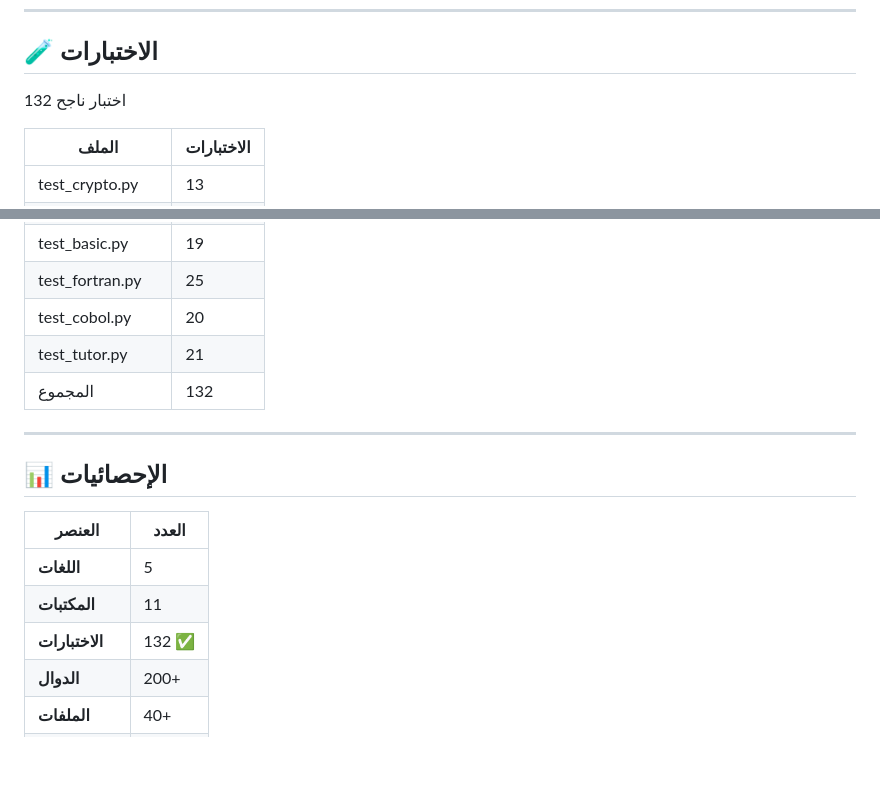
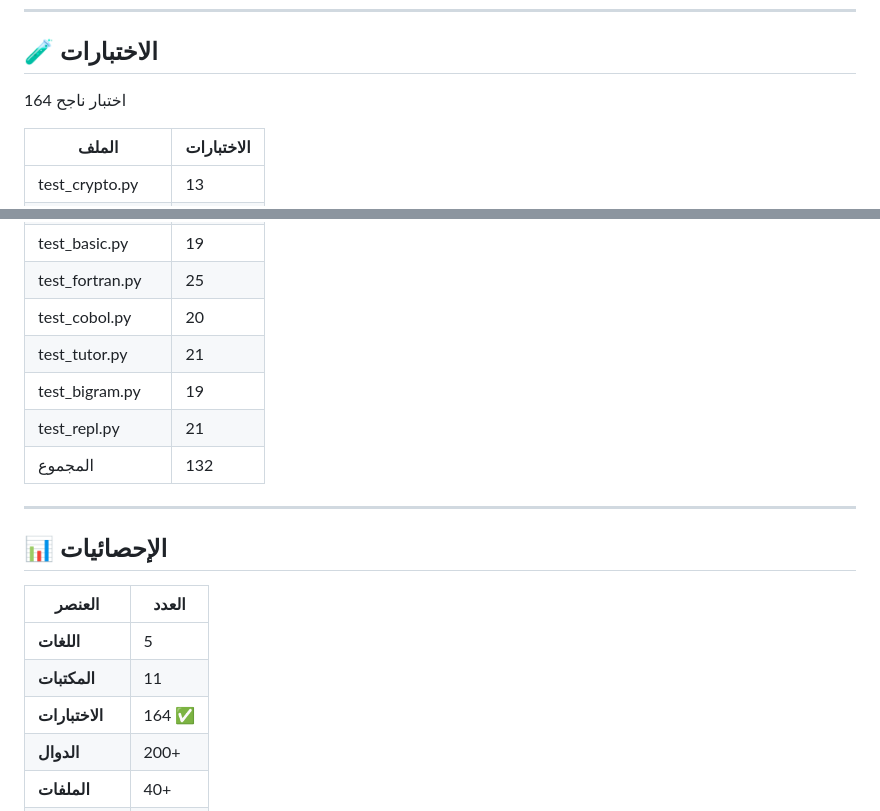
Before and after one commit to arabsincyber/Quraysh, a Markdown page: README.md, 2 parts joined by grey strips. GitHub-like rendering; blank space fills up the shorter version.

Commit message:
docs: تحديث أرقام الاختبارات إلى 164

```diff
--- a/README.md
+++ b/README.md
@@ -228,7 +228,7 @@
 
 ## 🧪 الاختبارات
 
-132 اختبار ناجح
+164 اختبار ناجح
 
 | الملف | الاختبارات |
 |-------|-----------|
@@ -240,6 +240,8 @@
 | test_fortran.py | 25 |
 | test_cobol.py | 20 |
 | test_tutor.py | 21 |
+| test_bigram.py | 19 |
+| test_repl.py | 21 |
 | المجموع | 132 |
 
 ---
@@ -250,7 +252,7 @@
 |--------|-------|
 | **اللغات** | 5 |
 | **المكتبات** | 11 |
-| **الاختبارات** | 132 ✅ |
+| **الاختبارات** | 164 ✅ |
 | **الدوال** | 200+ |
 | **الملفات** | 40+ |
 | **الـ commits** | 20+ |
```
